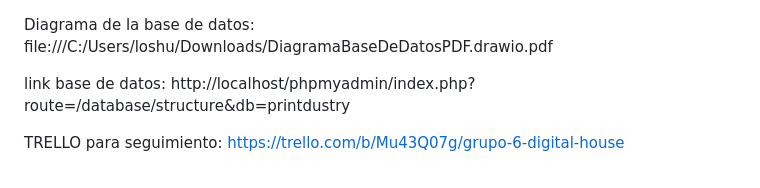
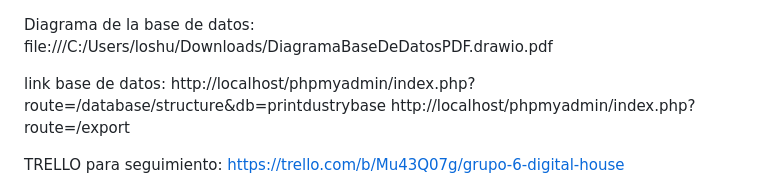
Before and after one commit to leonelprintdustry/grupo_6_impresion3d, a Markdown page: README.md, the part around the change. GitHub-like rendering.

Commit message:
Update README.md
agregue el link a la base

```diff
--- a/README.md
+++ b/README.md
@@ -1,6 +1,9 @@
 Diagrama de la base de datos: file:///C:/Users/loshu/Downloads/DiagramaBaseDeDatosPDF.drawio.pdf
 
-link base de datos: http://localhost/phpmyadmin/index.php?route=/database/structure&db=printdustry
+link base de datos: http://localhost/phpmyadmin/index.php?route=/database/structure&db=printdustrybase
+http://localhost/phpmyadmin/index.php?route=/export
+
+
 
 TRELLO para seguimiento: https://trello.com/b/Mu43Q07g/grupo-6-digital-house
 
```
